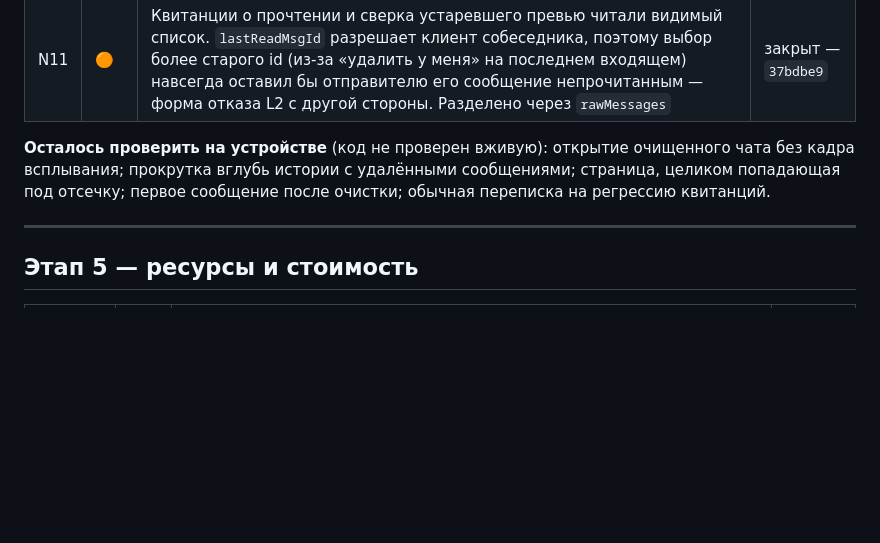
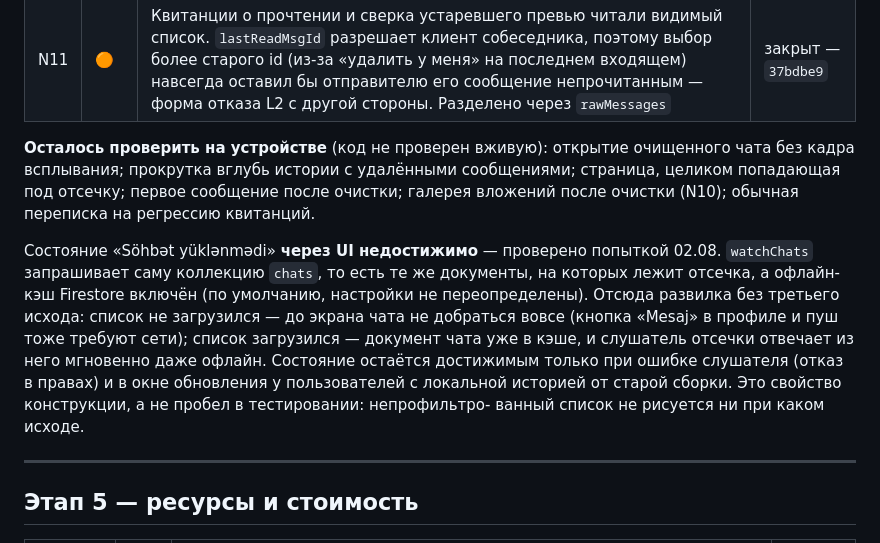
Before and after one commit to reymur/mugam-flutter, a Markdown page: AUDIT_TODO.md, the part around the change. Drawn GitHub-style; blank space fills up the shorter version.

Commit message:
Отметить, что состояние «не удалось загрузить» недостижимо через UI
Пытались воспроизвести на устройстве через авиарежим — не выходит, и не
из-за теста. watchChats запрашивает саму коллекцию chats, то есть те же
документы, на которых лежит отсечка, а офлайн-кэш Firestore включён.
Поэтому либо список чатов не загрузился и до экрана чата не добраться
вовсе, либо он загрузился — и тогда документ чата уже в кэше, а отсечка
приходит из него мгновенно даже без сети.

Записано именно как свойство конструкции, а не как непроверенный участок:
состояние остаётся достижимым при ошибке слушателя и в окне обновления у
пользователей с локальной историей от старой сборки, а во всех остальных
исходах непрофильтрованный список всё равно не рисуется.

```diff
--- a/AUDIT_TODO.md
+++ b/AUDIT_TODO.md
@@ -91,7 +91,20 @@ B1–B33 / A1–A5) и по ходу работы над ним. Обновля
 **Осталось проверить на устройстве** (код не проверен вживую): открытие
 очищенного чата без кадра всплывания; прокрутка вглубь истории с удалёнными
 сообщениями; страница, целиком попадающая под отсечку; первое сообщение
-после очистки; обычная переписка на регрессию квитанций.
+после очистки; галерея вложений после очистки (N10); обычная переписка на
+регрессию квитанций.
+
+Состояние «Söhbət yüklənmədi» **через UI недостижимо** — проверено попыткой
+02.08. `watchChats` запрашивает саму коллекцию `chats`, то есть те же
+документы, на которых лежит отсечка, а офлайн-кэш Firestore включён (по
+умолчанию, настройки не переопределены). Отсюда развилка без третьего
+исхода: список не загрузился — до экрана чата не добраться вовсе (кнопка
+«Mesaj» в профиле и пуш тоже требуют сети); список загрузился — документ
+чата уже в кэше, и слушатель отсечки отвечает из него мгновенно даже
+офлайн. Состояние остаётся достижимым только при ошибке слушателя (отказ в
+правах) и в окне обновления у пользователей с локальной историей от старой
+сборки. Это свойство конструкции, а не пробел в тестировании: непрофильтро-
+ванный список не рисуется ни при каком исходе.
 
 ---
 
```
